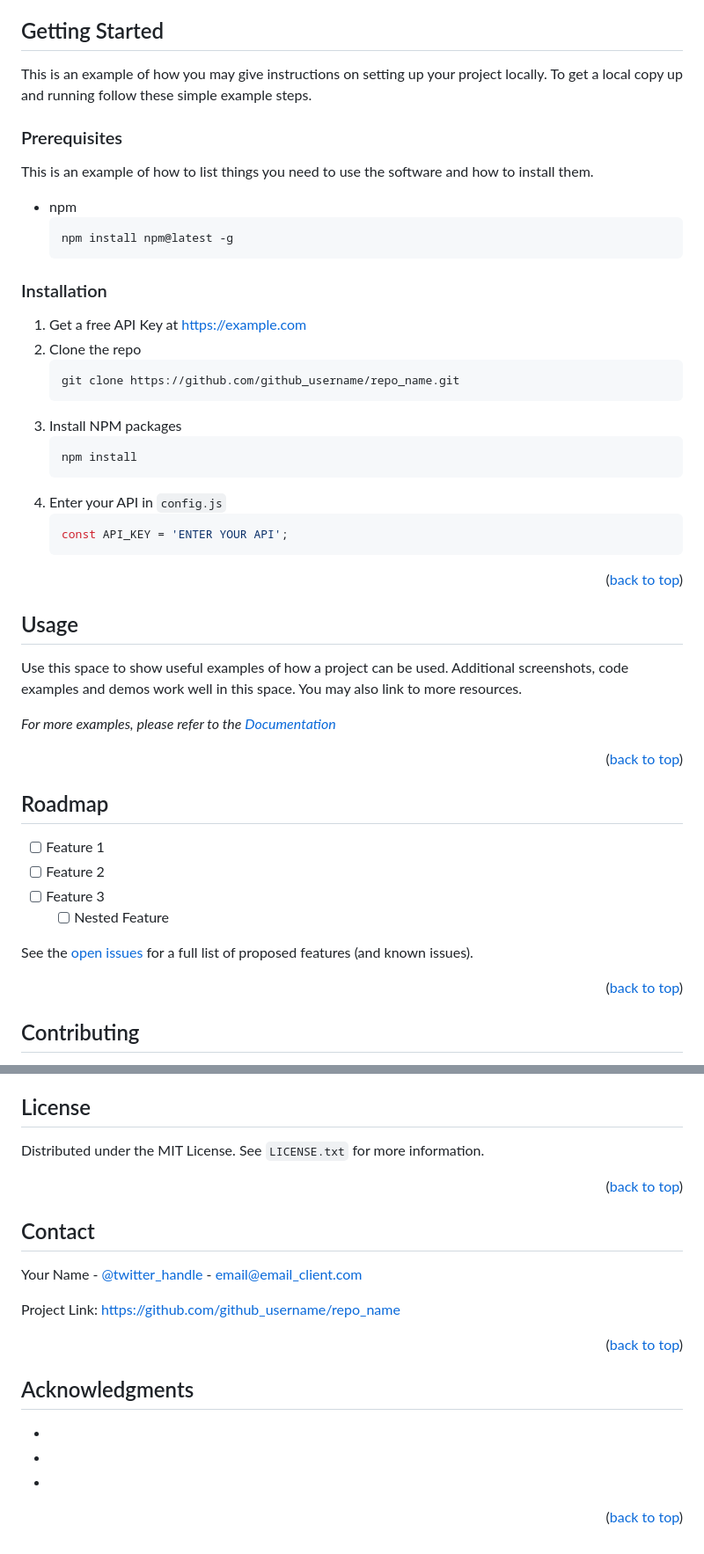
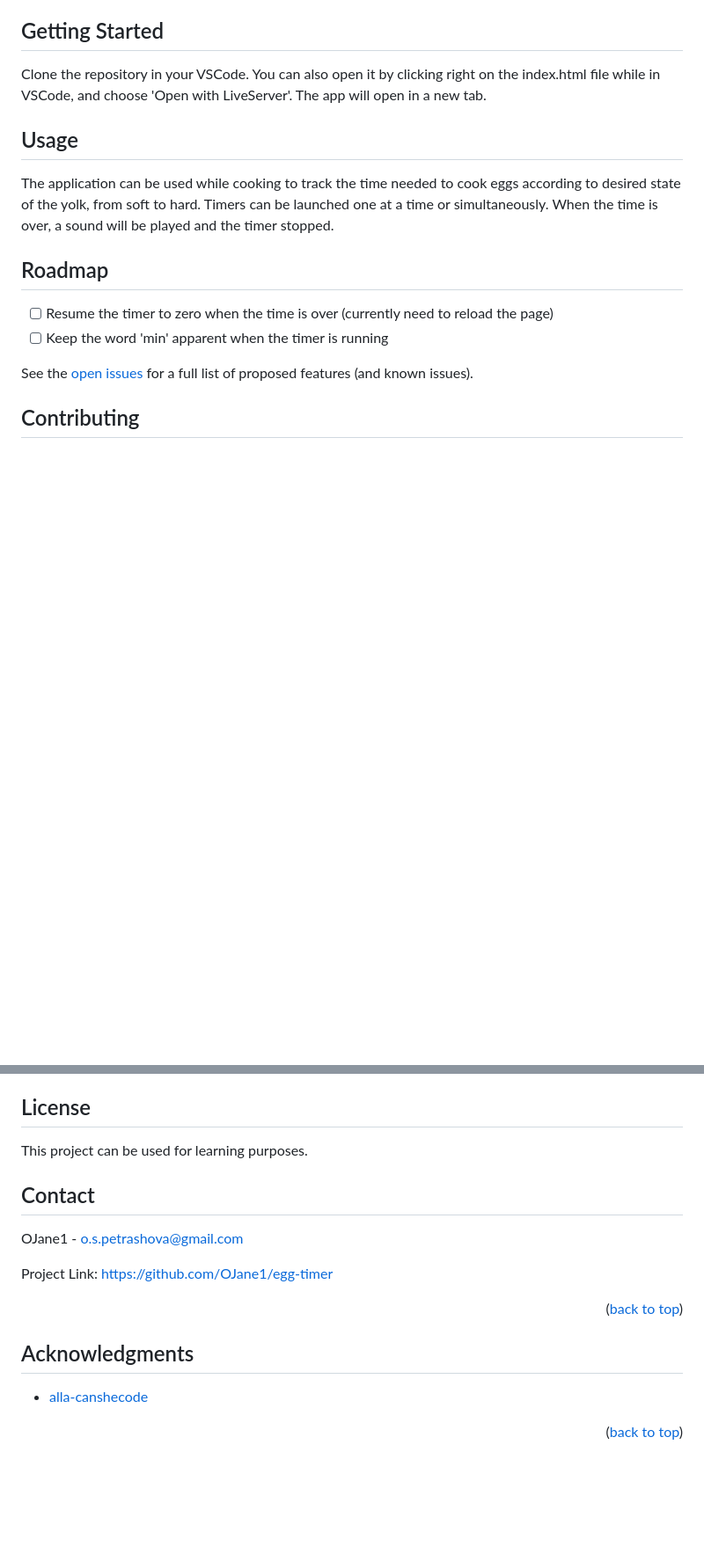
Before and after one commit to OJane1/egg-timer, a Markdown page: README.md, 2 parts joined by grey strips. Shown at 88% size. GitHub-like rendering; blank space fills up the shorter version.

````diff
--- a/README.md
+++ b/README.md
@@ -93,61 +93,20 @@ This is a learning project that showcases a usage of multiple timers on one page
 <!-- GETTING STARTED -->
 ## Getting Started
 
-This is an example of how you may give instructions on setting up your project locally.
-To get a local copy up and running follow these simple example steps.
-
-### Prerequisites
-
-This is an example of how to list things you need to use the software and how to install them.
-* npm
-  ```sh
-  npm install npm@latest -g
-  ```
-
-### Installation
-
-1. Get a free API Key at [https://example.com](https://example.com)
-2. Clone the repo
-   ```sh
-   git clone https://github.com/github_username/repo_name.git
-   ```
-3. Install NPM packages
-   ```sh
-   npm install
-   ```
-4. Enter your API in `config.js`
-   ```js
-   const API_KEY = 'ENTER YOUR API';
-   ```
-
-<p align="right">(<a href="#readme-top">back to top</a>)</p>
-
-
+Clone the repository in your VSCode. You can also open it by clicking right on the index.html file while in VSCode, and choose 'Open with LiveServer'. The app will open in a new tab.
 
 <!-- USAGE EXAMPLES -->
 ## Usage
 
-Use this space to show useful examples of how a project can be used. Additional screenshots, code examples and demos work well in this space. You may also link to more resources.
-
-_For more examples, please refer to the [Documentation](https://example.com)_
-
-<p align="right">(<a href="#readme-top">back to top</a>)</p>
-
-
+The application can be used while cooking to track the time needed to cook eggs according to desired state of the yolk, from soft to hard. Timers can be launched one at a time or simultaneously. When the time is over, a sound will be played and the timer stopped.
 
 <!-- ROADMAP -->
 ## Roadmap
 
-- [ ] Feature 1
-- [ ] Feature 2
-- [ ] Feature 3
-    - [ ] Nested Feature
+- [ ] Resume the timer to zero when the time is over (currently need to reload the page)
+- [ ] Keep the word 'min' apparent when the timer is running
 
 See the [open issues](https://github.com/github_username/repo_name/issues) for a full list of proposed features (and known issues).
-
-<p align="right">(<a href="#readme-top">back to top</a>)</p>
-
-
 
 <!-- CONTRIBUTING -->
 ## Contributing
@@ -170,18 +129,14 @@ Don't forget to give the project a star! Thanks again!
 <!-- LICENSE -->
 ## License
 
-Distributed under the MIT License. See `LICENSE.txt` for more information.
-
-<p align="right">(<a href="#readme-top">back to top</a>)</p>
-
-
+This project can be used for learning purposes.
 
 <!-- CONTACT -->
 ## Contact
 
-Your Name - [@twitter_handle](https://twitter.com/twitter_handle) - email@email_client.com
+OJane1 - o.s.petrashova@gmail.com
 
-Project Link: [https://github.com/github_username/repo_name](https://github.com/github_username/repo_name)
+Project Link: [https://github.com/OJane1/egg-timer](https://github.com/OJane1/egg-timer)
 
 <p align="right">(<a href="#readme-top">back to top</a>)</p>
 
@@ -190,9 +145,8 @@ Project Link: [https://github.com/github_username/repo_name](https://github.com/
 <!-- ACKNOWLEDGMENTS -->
 ## Acknowledgments
 
-* []()
-* []()
-* []()
+* [alla-canshecode](https://edu-canshecode.thinkific.com/)
+
 
 <p align="right">(<a href="#readme-top">back to top</a>)</p>
 
@@ -200,8 +154,8 @@ Project Link: [https://github.com/github_username/repo_name](https://github.com/
 
 <!-- MARKDOWN LINKS & IMAGES -->
 <!-- https://www.markdownguide.org/basic-syntax/#reference-style-links -->
-[contributors-shield]: https://img.shields.io/github/contributors/github_username/repo_name.svg?style=for-the-badge
-[contributors-url]: https://github.com/github_username/repo_name/graphs/contributors
+[contributors-shield]: https://img.shields.io/github/contributors/OJane1/egg-timer.svg?style=for-the-badge
+[contributors-url]: https://github.com/OJane1/egg-timer/graphs/contributors
 [forks-shield]: https://img.shields.io/github/forks/github_username/repo_name.svg?style=for-the-badge
 [forks-url]: https://github.com/github_username/repo_name/network/members
 [stars-shield]: https://img.shields.io/github/stars/github_username/repo_name.svg?style=for-the-badge
````
